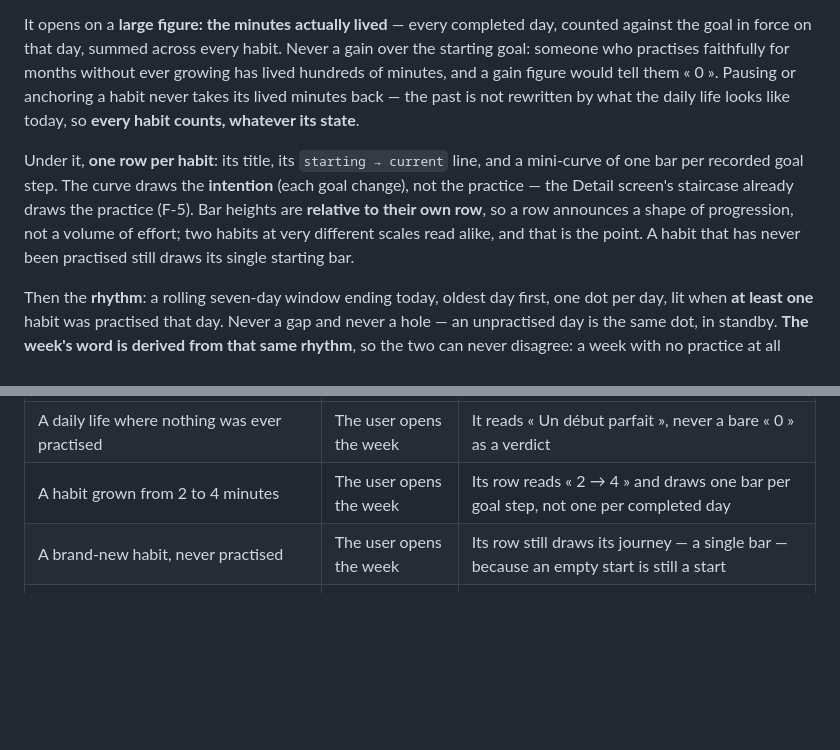
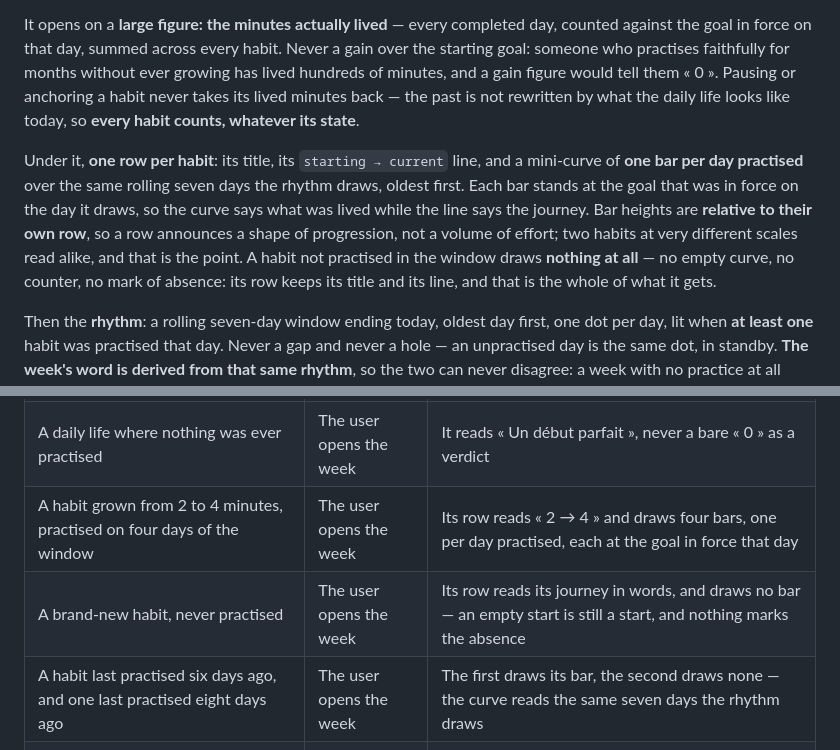
Before and after one commit to AskmethatFR/askme-kayzen, a Markdown page: docs/functional/feature-catalog.md, 2 parts joined by grey strips. GitHub-like rendering; blank space fills up the shorter version.

```diff
--- a/docs/functional/feature-catalog.md
+++ b/docs/functional/feature-catalog.md
@@ -141,7 +141,7 @@ The Week screen answers one question — *am I growing?* — and is forbidden fr
 
 It opens on a **large figure: the minutes actually lived** — every completed day, counted against the goal in force on that day, summed across every habit. Never a gain over the starting goal: someone who practises faithfully for months without ever growing has lived hundreds of minutes, and a gain figure would tell them « 0 ». Pausing or anchoring a habit never takes its lived minutes back — the past is not rewritten by what the daily life looks like today, so **every habit counts, whatever its state**.
 
-Under it, **one row per habit**: its title, its `starting → current` line, and a mini-curve of one bar per recorded goal step. The curve draws the **intention** (each goal change), not the practice — the Detail screen's staircase already draws the practice (F-5). Bar heights are **relative to their own row**, so a row announces a shape of progression, not a volume of effort; two habits at very different scales read alike, and that is the point. A habit that has never been practised still draws its single starting bar.
+Under it, **one row per habit**: its title, its `starting → current` line, and a mini-curve of **one bar per day practised** over the same rolling seven days the rhythm draws, oldest first. Each bar stands at the goal that was in force on the day it draws, so the curve says what was lived while the line says the journey. Bar heights are **relative to their own row**, so a row announces a shape of progression, not a volume of effort; two habits at very different scales read alike, and that is the point. A habit not practised in the window draws **nothing at all** — no empty curve, no counter, no mark of absence: its row keeps its title and its line, and that is the whole of what it gets.
 
 Then the **rhythm**: a rolling seven-day window ending today, oldest day first, one dot per day, lit when **at least one** habit was practised that day. Never a gap and never a hole — an unpractised day is the same dot, in standby. **The week's word is derived from that same rhythm**, so the two can never disagree: a week with no practice at all rests (« Elle se repose en ce moment »), a week that never began is a perfect start (« Un début parfait »), and any other week grows.
 
@@ -151,8 +151,9 @@ Then the **rhythm**: a rolling seven-day window ending today, oldest day first,
 |---|---|---|
 | Habits practised over several weeks, some paused, one anchored | The user opens the week | The large figure counts every lived minute, whatever each habit's state |
 | A daily life where nothing was ever practised | The user opens the week | It reads « Un début parfait », never a bare « 0 » as a verdict |
-| A habit grown from 2 to 4 minutes | The user opens the week | Its row reads « 2 → 4 » and draws one bar per goal step, not one per completed day |
-| A brand-new habit, never practised | The user opens the week | Its row still draws its journey — a single bar — because an empty start is still a start |
+| A habit grown from 2 to 4 minutes, practised on four days of the window | The user opens the week | Its row reads « 2 → 4 » and draws four bars, one per day practised, each at the goal in force that day |
+| A brand-new habit, never practised | The user opens the week | Its row reads its journey in words, and draws no bar — an empty start is still a start, and nothing marks the absence |
+| A habit last practised six days ago, and one last practised eight days ago | The user opens the week | The first draws its bar, the second draws none — the curve reads the same seven days the rhythm draws |
 | Two habits, each practised on a different day of the window | The user opens the week | Both days are lit — a day is lit when *any* habit was practised, not only the first |
 | A window with unpractised days | The user opens the week | Those days show a dim dot, never a gap and never a mark of failure |
 
```
Also changed, not shown: docs/INDEX.md (+3 -3 lines), 1 other file.
